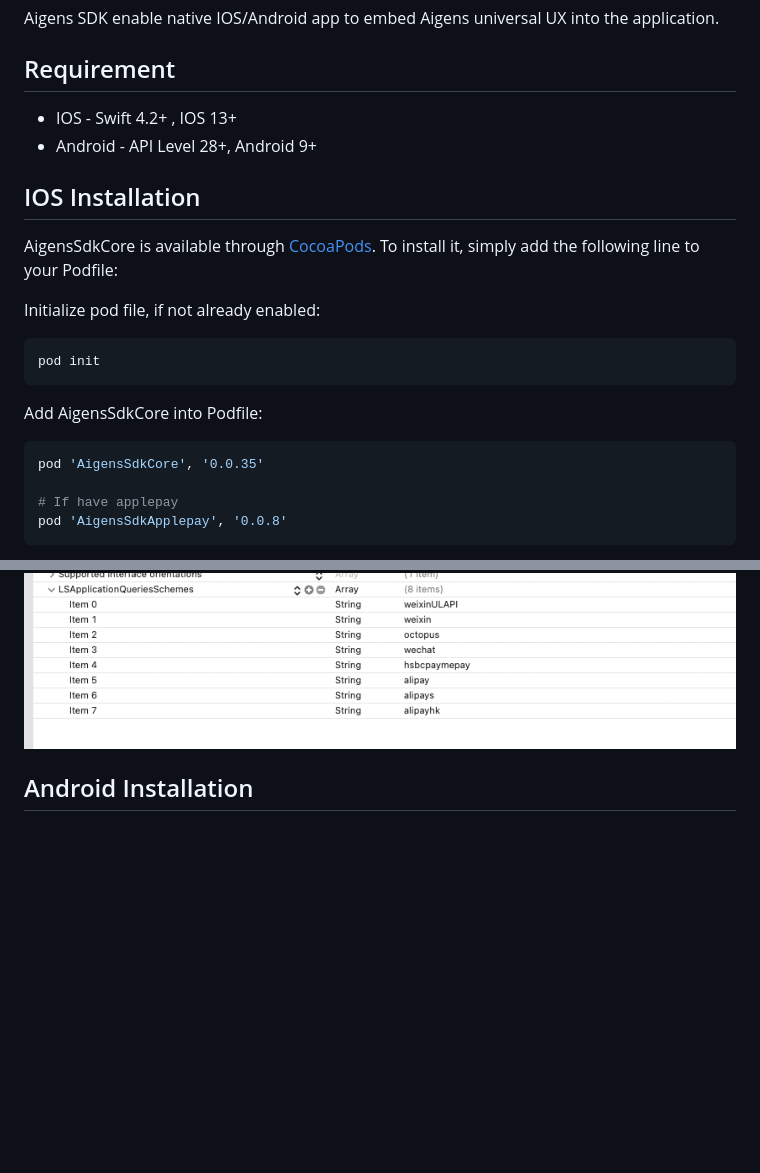
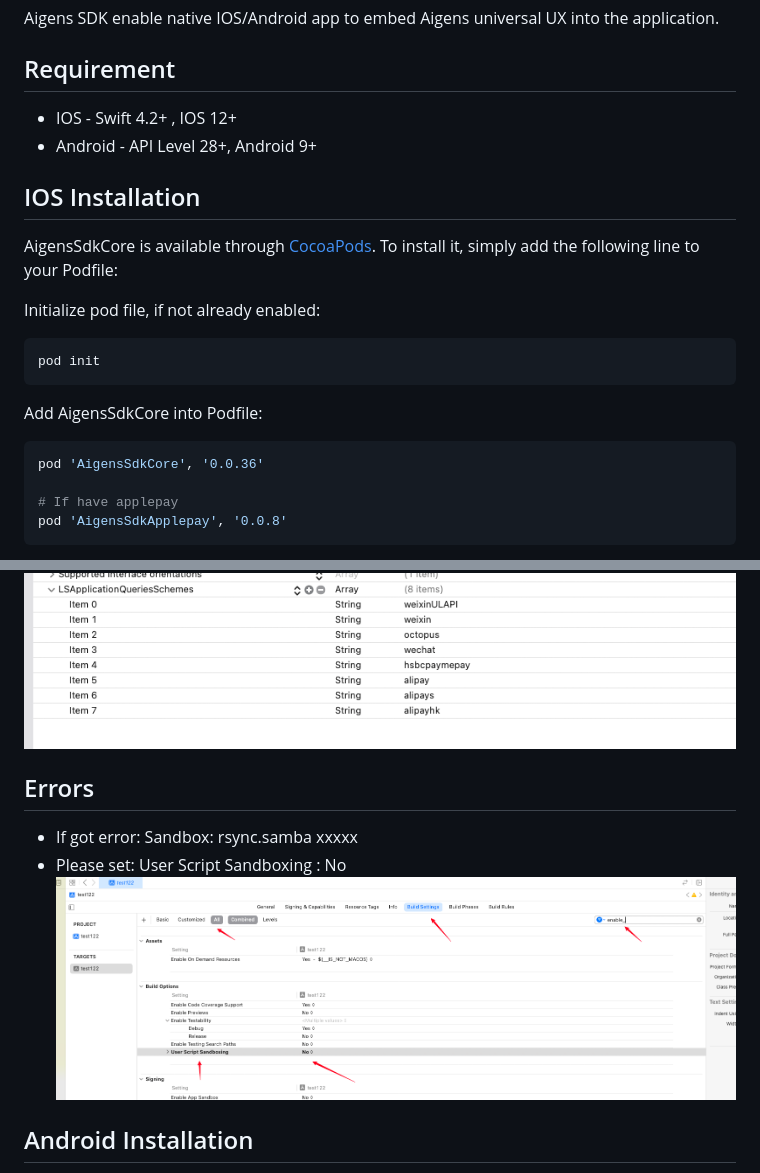
Before and after one commit to AigensTechnology/AigensSdkCore, a Markdown page: README.md, 2 parts joined by grey strips. Rendered like a GitHub page; pictures changed too: sandboxRsync.png (added); blank space fills up the shorter version.

````diff
--- a/README.md
+++ b/README.md
@@ -4,7 +4,7 @@ Aigens SDK enable native IOS/Android app to embed Aigens universal UX into the a
 
 ## Requirement
 
-* IOS - Swift 4.2+ , IOS 13+
+* IOS - Swift 4.2+ , IOS 12+
 * Android - API Level 28+, Android 9+
 
 ## IOS Installation
@@ -21,7 +21,7 @@ pod init
 Add AigensSdkCore into Podfile:
 
 ```ruby
-pod 'AigensSdkCore', '0.0.35'
+pod 'AigensSdkCore', '0.0.36'
 
 # If have applepay
 pod 'AigensSdkApplepay', '0.0.8'
@@ -66,6 +66,13 @@ Add permissions required in "Info.plist" depending on features.
 
 ```
 ![image](https://github.com/AigensTechnology/AigensSdkCore/blob/main/ios_schemes.png)
+
+## Errors
+
+* If got error: Sandbox: rsync.samba xxxxx
+* Please set: User Script Sandboxing : No
+![image](https://github.com/AigensTechnology/AigensSdkCore/blob/main/sandboxRsync.png)
+
 
 ## Android Installation
 
````
